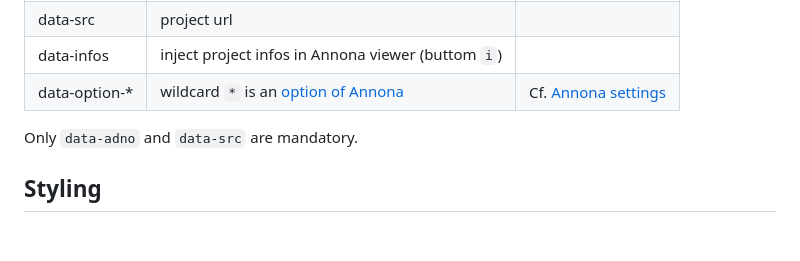
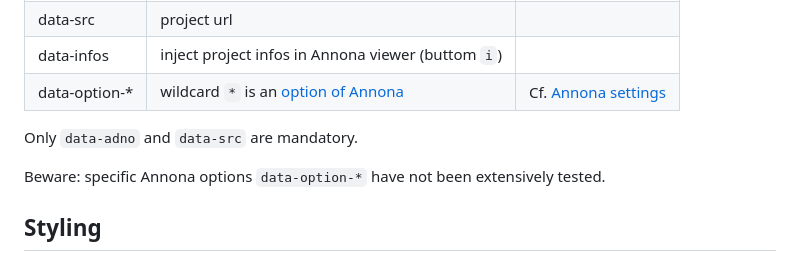
Before and after one commit to adnodev/adno-views-tag, a Markdown page: README.md, the part around the change. Rendered like a GitHub page; blank space fills up the shorter version.

```diff
--- a/README.md
+++ b/README.md
@@ -148,6 +148,8 @@ Using the [Annona library](https://ncsu-libraries.github.io/annona/).
 
 Only `data-adno` and `data-src` are mandatory.
 
+Beware: specific Annona options `data-option-*` have not been extensively tested.
+
 ## Styling
 
 The html produced is generic. You can style it by adding a style tag or a link to a custom stylesheet in the header. You can also use a [minimal css library](https://github.com/dohliam/dropin-minimal-css) ([Classless](https://classless.de/) for example) as a base and override it with your own styles.
```
